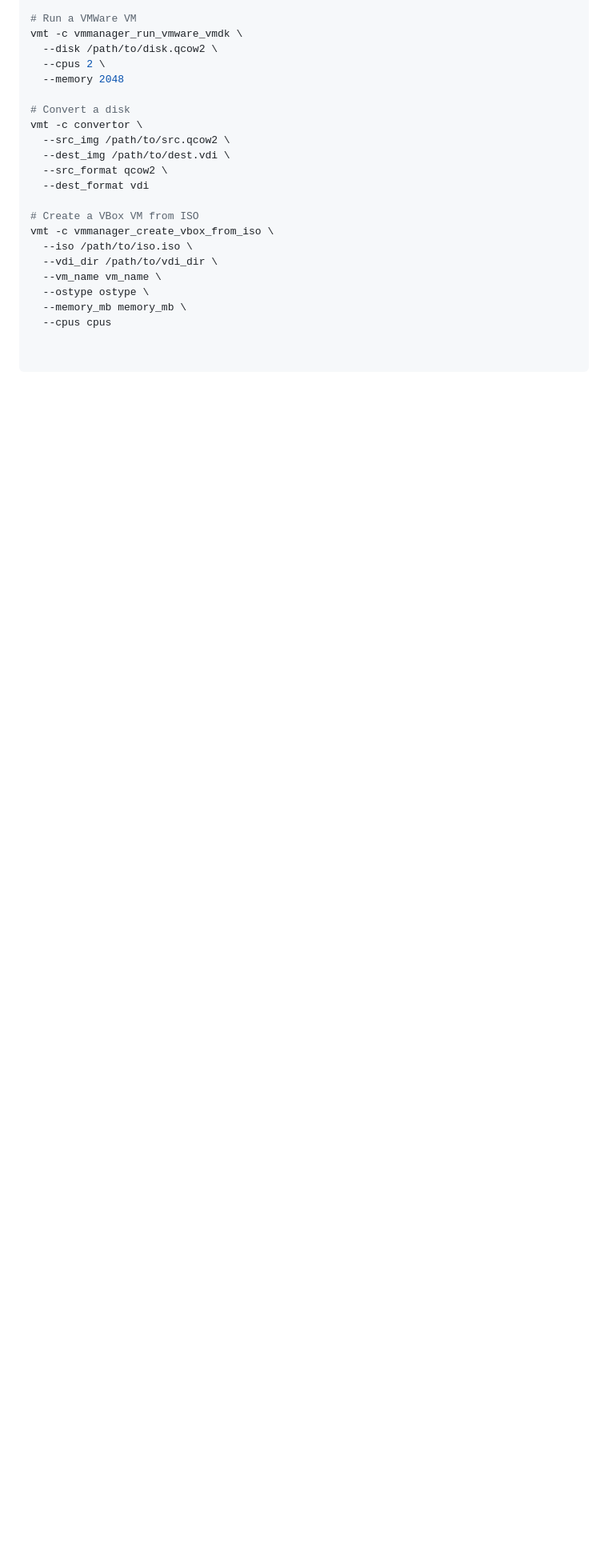
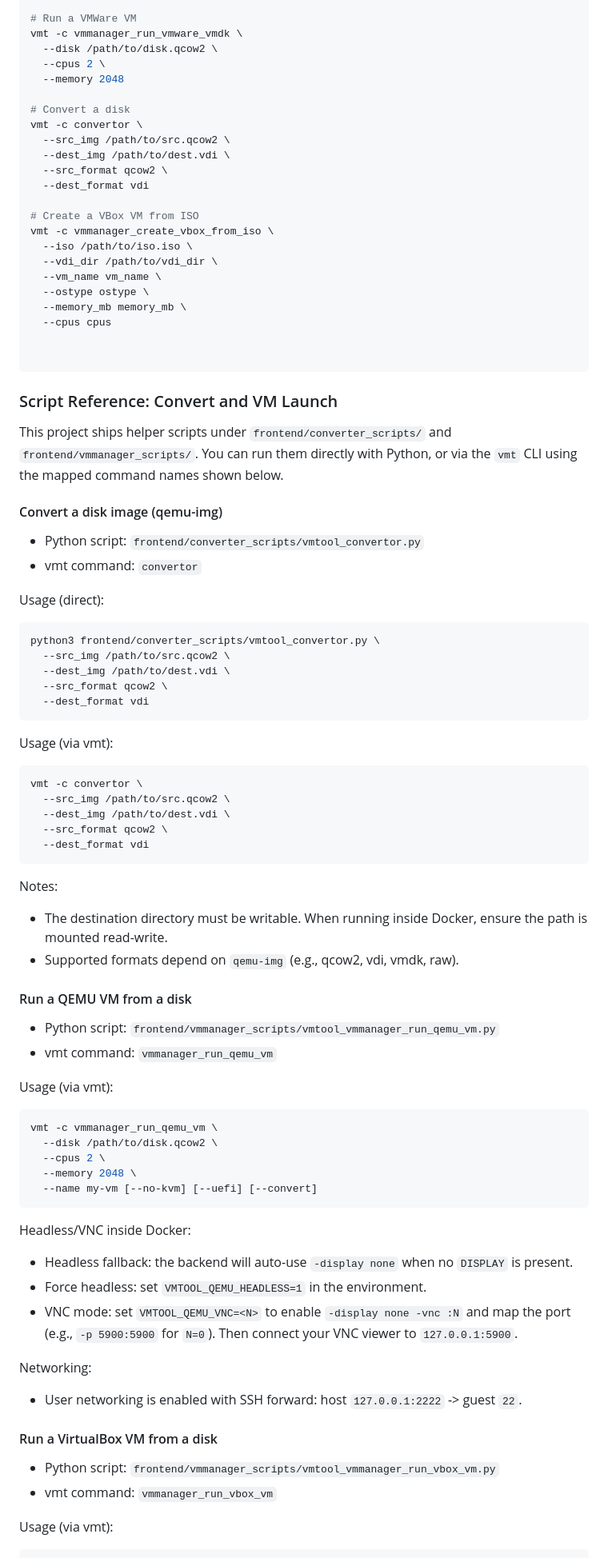
Before and after one commit to akashmaji946/VM-Diffing-Tool, a Markdown page: README.md, the part around one of its changes. Shown at 80% size. Rendered like a GitHub page; blank space fills up the shorter version.

````diff
--- a/README.md
+++ b/README.md
@@ -333,3 +333,66 @@ vmt -c vmmanager_create_vbox_from_iso \
 
 ```
 
+### Script Reference: Convert and VM Launch
+
+This project ships helper scripts under `frontend/converter_scripts/` and `frontend/vmmanager_scripts/`. You can run them directly with Python, or via the `vmt` CLI using the mapped command names shown below.
+
+#### Convert a disk image (qemu-img)
+
+- Python script: `frontend/converter_scripts/vmtool_convertor.py`
+- vmt command: `convertor`
+
+Usage (direct):
+
+```bash
+python3 frontend/converter_scripts/vmtool_convertor.py \
+  --src_img /path/to/src.qcow2 \
+  --dest_img /path/to/dest.vdi \
+  --src_format qcow2 \
+  --dest_format vdi
+```
+
+Usage (via vmt):
+
+```bash
+vmt -c convertor \
+  --src_img /path/to/src.qcow2 \
+  --dest_img /path/to/dest.vdi \
+  --src_format qcow2 \
+  --dest_format vdi
+```
+
+Notes:
+- The destination directory must be writable. When running inside Docker, ensure the path is mounted read-write.
+- Supported formats depend on `qemu-img` (e.g., qcow2, vdi, vmdk, raw).
+
+#### Run a QEMU VM from a disk
+
+- Python script: `frontend/vmmanager_scripts/vmtool_vmmanager_run_qemu_vm.py`
+- vmt command: `vmmanager_run_qemu_vm`
+
+Usage (via vmt):
+
+```bash
+vmt -c vmmanager_run_qemu_vm \
+  --disk /path/to/disk.qcow2 \
+  --cpus 2 \
+  --memory 2048 \
+  --name my-vm [--no-kvm] [--uefi] [--convert]
+```
+
+Headless/VNC inside Docker:
+- Headless fallback: the backend will auto-use `-display none` when no `DISPLAY` is present.
+- Force headless: set `VMTOOL_QEMU_HEADLESS=1` in the environment.
+- VNC mode: set `VMTOOL_QEMU_VNC=<N>` to enable `-display none -vnc :N` and map the port (e.g., `-p 5900:5900` for `N=0`). Then connect your VNC viewer to `127.0.0.1:5900`.
+
+Networking:
+- User networking is enabled with SSH forward: host `127.0.0.1:2222` -> guest `22`.
+
+#### Run a VirtualBox VM from a disk
+
+- Python script: `frontend/vmmanager_scripts/vmtool_vmmanager_run_vbox_vm.py`
+- vmt command: `vmmanager_run_vbox_vm`
+
+Usage (via vmt):
+
````
Also changed, not shown: other parts of README.md (+38 -1 lines), site/docs/convertor.md (added, +38 -0 lines), site/docs/vmmanager.md (added, +107 -0 lines).
